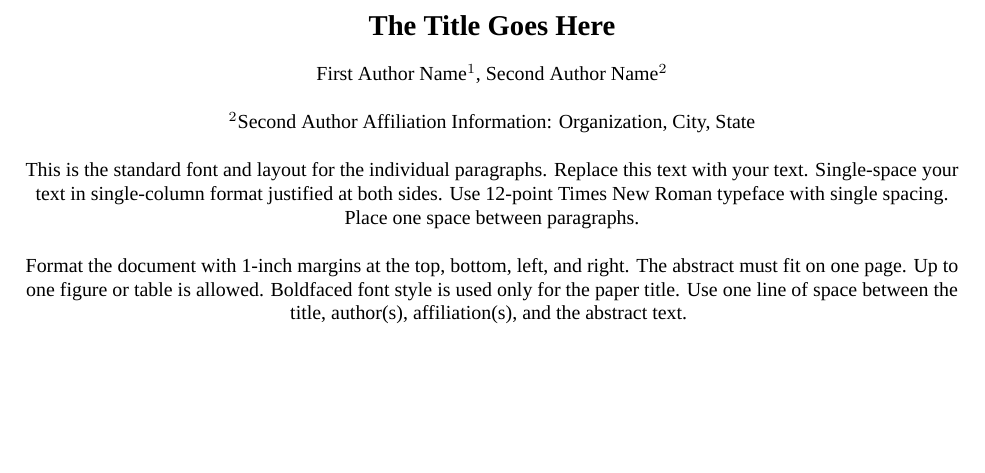
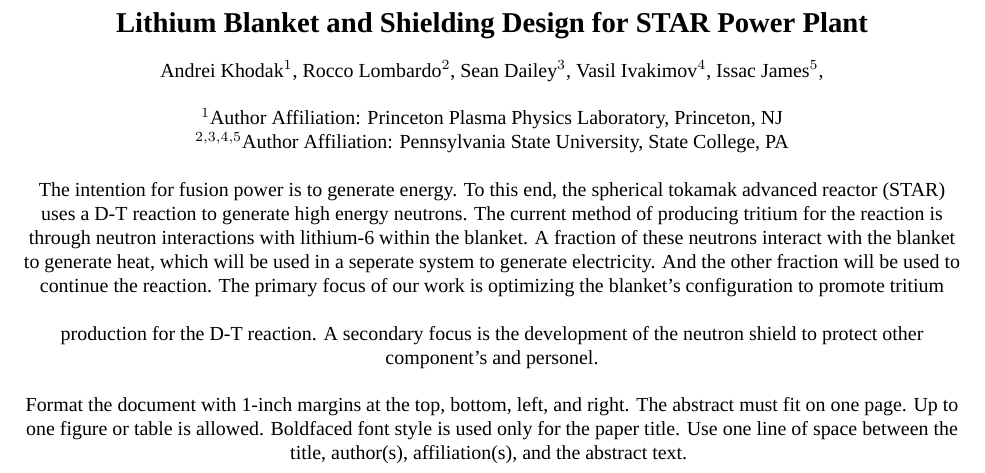
Before and after one commit to Rocco698/NUCE_431W, a LaTeX document (Abstract/Abstract Template (LaTeX)/abstract_template.tex): part of the page, cut at the place of the change, the shorter picture padded with empty space. Compiled offline with XeLaTeX; a missing font is replaced by an installed copy or a similar font.

Commit message:
Update abstract_template.tex

```diff
--- a/Abstract/Abstract Template (LaTeX)/abstract_template.tex
+++ b/Abstract/Abstract Template (LaTeX)/abstract_template.tex
@@ -28,17 +28,21 @@
 
 \begin{document}
 
-\centering{ \section*{The Title Goes Here}
+\centering{ \section*{Lithium Blanket and Shielding Design for STAR Power Plant}
 
-First Author Name$^1$, Second Author Name$^2$
+Andrei Khodak$^1$, Rocco Lombardo$^2$, Sean Dailey$^3$, Vasil Ivakimov$^4$, Issac James$^5$,
 
 \bigskip
 
-$^2$Second Author Affiliation Information: Organization, City, State
+$^1$Author Affiliation: Princeton Plasma Physics Laboratory, Princeton, NJ
+
+$^{2,3,4,5}$Author Affiliation: Pennsylvania State University, State College, PA
 
 \bigskip
 
-This is the standard font and layout for the individual paragraphs.  Replace this text with your text.  Single-space your text in single-column format justified at both sides. Use 12-point Times New Roman typeface with single spacing.  Place one space between paragraphs.
+The intention for fusion power is to generate energy. To this end, the spherical tokamak advanced reactor (STAR) uses a D-T reaction to generate high energy neutrons. The current method of producing tritium for the reaction is through neutron interactions with lithium-6 within the blanket. A fraction of these neutrons interact with the blanket to generate heat, which will be used in a seperate system to generate electricity. And the other fraction will be used to continue the reaction.
+\bigskip
+The primary focus of our work is optimizing the blanket's configuration to promote tritium production for the D-T reaction. A secondary focus is the development of the neutron shield to protect other component's and personel.
 
 \bigskip
 
```
